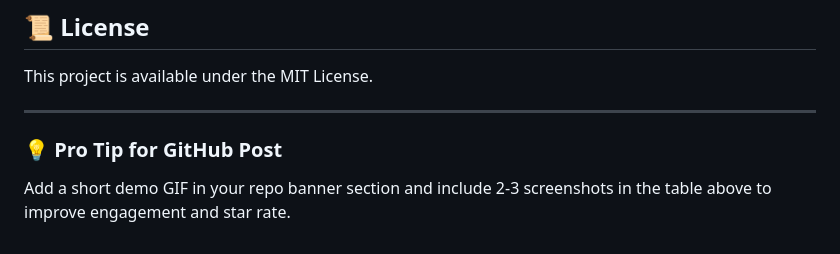
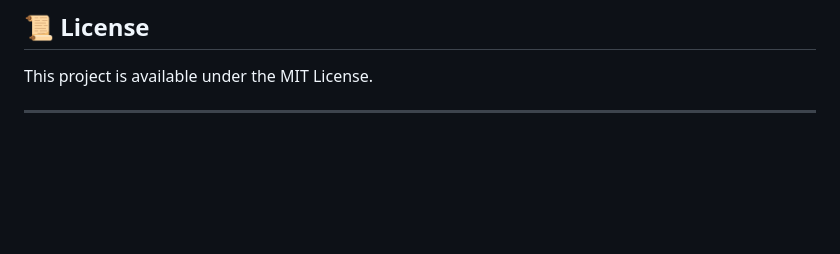
Before and after one commit to Aryan-Barbate/AniScope, a Markdown page: README.md, the part around the change. Drawn GitHub-style; blank space fills up the shorter version.

```diff
--- a/README.md
+++ b/README.md
@@ -152,7 +152,3 @@ For major changes, please open an issue first to discuss your idea.
 This project is available under the MIT License.
 
 ---
-
-### 💡 Pro Tip for GitHub Post
-
-Add a short demo GIF in your repo banner section and include 2-3 screenshots in the table above to improve engagement and star rate.
```
